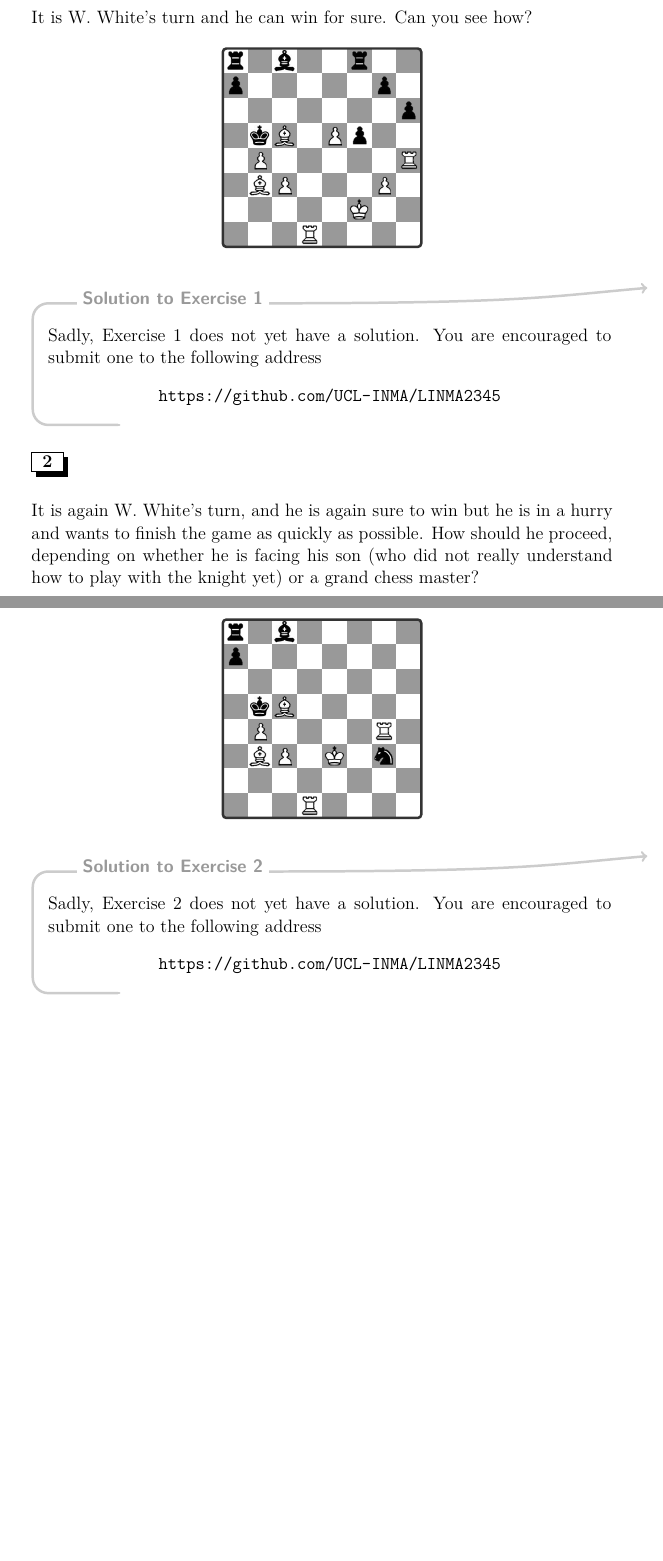
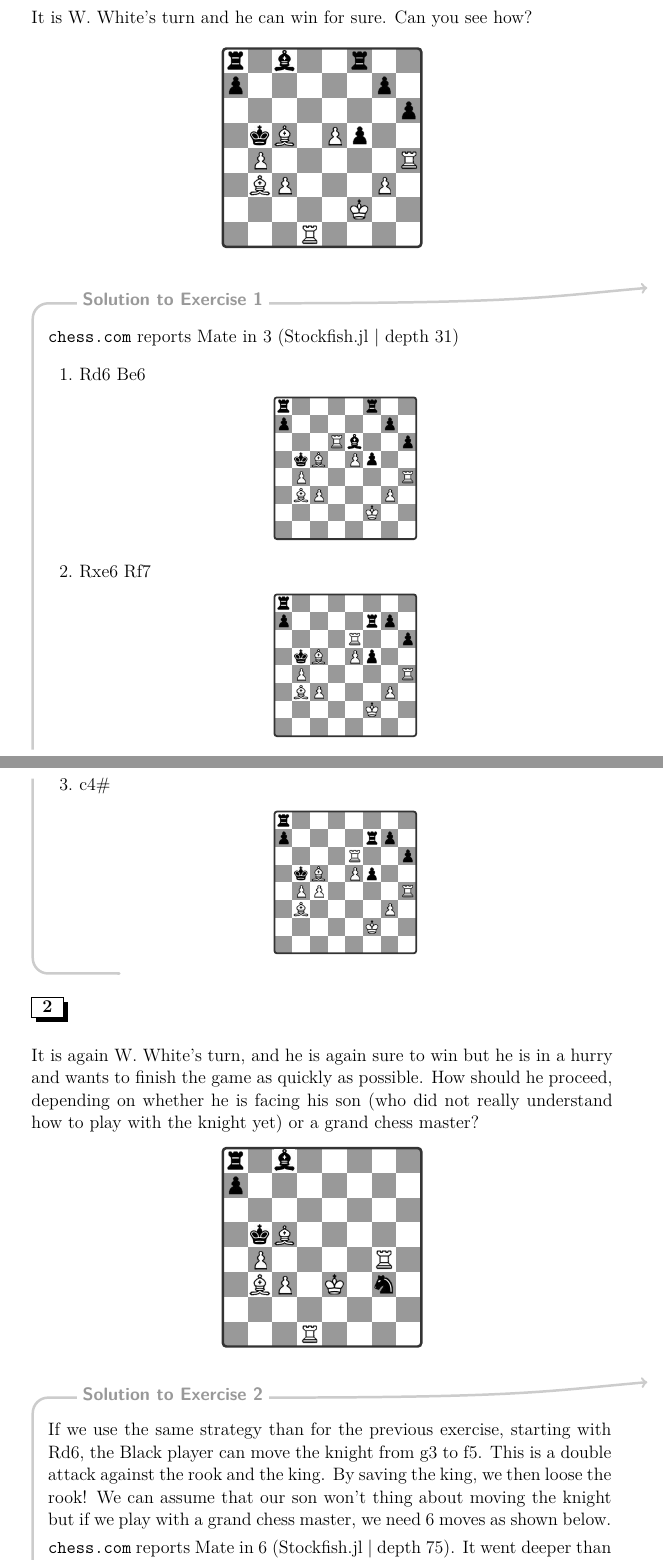
Before and after one commit to UCL-INMA/LINMA2345, a LaTeX problem sheet (exercises/APE1/APE1-Introduction.tex): two parts of pages 1 and 2 of 8 before the commit and two parts of pages 1 and 2 of 9 after it, joined at a grey line, cut so that both start at the same text, the shorter picture padded with empty space. Compiled offline with pdfLaTeX.

Commit message:
Add solutions for exercises 1 and 2

```diff
--- a/exercises/APE1/APE1-Introduction.tex
+++ b/exercises/APE1/APE1-Introduction.tex
@@ -10,9 +5,5 @@
-It is W. White's turn and he can win for sure. Can you see how?
-
-\begin{center}
-\scalebox{.7}{
-\begin{tikzpicture}
-
+\newcommand{\pawn}[5]{\path (#1.5,#2.5) node {\includegraphics[scale=.7]{images/#3-#4.#5}};}
+\newcommand{\gameone}{
 % draw black squares
 \foreach \x in {0,...,3}
 {
@@ -25,12 +16,3 @@ It is W. White's turn and he can win for sure. Can you see how?
 \draw[line width=1mm,black!80,rounded corners] (0,0) rectangle (8,8);
 
 % add the pawns
-\path (1.5,2.5) node {\includegraphics[scale=.7]{images/W-bishop.png}};
-\path (1.5,3.5) node {\includegraphics[scale=.7]{images/W-pawn.png}};
-\path (2.5,2.5) node {\includegraphics[scale=.7]{images/W-pawn.png}};
-\path (2.5,4.5) node {\includegraphics[scale=.7]{images/W-bishop.png}};
-\path (3.5,0.5) node {\includegraphics[scale=.7]{images/W-tower.png}};
-\path (4.5,4.5) node {\includegraphics[scale=.7]{images/W-pawn.png}};
-\path (5.5,1.5) node {\includegraphics[scale=.7]{images/W-king.png}};
-\path (6.5,2.5) node {\includegraphics[scale=.7]{images/W-pawn.png}};
-\path (7.5,3.5) node {\includegraphics[scale=.7]{images/W-tower.png}};
@@ -37,9 +26 @@ It is W. White's turn and he can win for sure. Can you see how?
 
-\path (0.5,6.5) node {\includegraphics[scale=.7]{images/B-pawn.png}};
-\path (0.5,7.5) node {\includegraphics[scale=.7]{images/B-tower.png}};
-\path (1.5,4.5) node {\includegraphics[scale=.7]{images/B-king.jpg}};
-\path (2.5,7.5) node {\includegraphics[scale=.7]{images/B-bishop.jpg}};
-\path (5.5,4.5) node {\includegraphics[scale=.7]{images/B-pawn.png}};
-\path (5.5,7.5) node {\includegraphics[scale=.7]{images/B-tower.png}};
-\path (6.5,6.5) node {\includegraphics[scale=.7]{images/B-pawn.png}};
-\path (7.5,5.5) node {\includegraphics[scale=.7]{images/B-pawn.png}};
@@ -46,8 +40,59 @@ It is W. White's turn and he can win for sure. Can you see how?
+It is W. White's turn and he can win for sure. Can you see how?
+
+\begin{center}
+\scalebox{.7}{
+\begin{tikzpicture}
+  \gameone{}
+  \pawn{3}{0}{W}{tower}{png}
+  \pawn{2}{7}{B}{bishop}{jpg}
+  \pawn{2}{2}{W}{pawn}{png}
+  \pawn{5}{7}{B}{tower}{png}
 \end{tikzpicture}
 }
 \end{center}
 
-\nosolution
+\begin{solution}
+  \url{chess.com} reports Mate in 3 (Stockfish.jl | depth 31)
+  \begin{enumerate}
+      \item
+        Rd6 Be6
+\begin{center}
+\scalebox{.5}{
+\begin{tikzpicture}
+  \gameone{}
+  \pawn{3}{5}{W}{tower}{png}
+  \pawn{4}{5}{B}{bishop}{jpg}
+  \pawn{2}{2}{W}{pawn}{png}
+  \pawn{5}{7}{B}{tower}{png}
+\end{tikzpicture}
+}
+\end{center}
+      \item
+        Rxe6 Rf7
+\begin{center}
+\scalebox{.5}{
+\begin{tikzpicture}
+  \gameone{}
+  \pawn{4}{5}{W}{tower}{png}
+  \pawn{2}{2}{W}{pawn}{png}
+  \pawn{5}{6}{B}{tower}{png}
+\end{tikzpicture}
+}
+\end{center}
+      \item
+        c4\#
+\begin{center}
+\scalebox{.5}{
+\begin{tikzpicture}
+  \gameone{}
+  \pawn{4}{5}{W}{tower}{png}
+  \pawn{2}{3}{W}{pawn}{png}
+  \pawn{5}{6}{B}{tower}{png}
+\end{tikzpicture}
+}
+\end{center}
+  \end{enumerate}
+\end{solution}
 
 \section{}
 It is again W. White's turn, and he is again sure to win but he is in a hurry and wants to finish the game as quickly as possible. How should he proceed, depending on whether he is facing his son (who did not really understand how to play with the knight yet) or a grand chess master?
@@ -68,21 +113,27 @@ It is again W. White's turn, and he is again sure to win but he is in a hurry an
 \draw[line width=1mm,black!80,rounded corners] (0,0) rectangle (8,8);
 
 % add the pawns
-\path (1.5,2.5) node {\includegraphics[scale=.7]{images/W-bishop.png}};
-\path (1.5,3.5) node {\includegraphics[scale=.7]{images/W-pawn.png}};
-\path (2.5,2.5) node {\includegraphics[scale=.7]{images/W-pawn.png}};
-\path (2.5,4.5) node {\includegraphics[scale=.7]{images/W-bishop.png}};
-\path (3.5,0.5) node {\includegraphics[scale=.7]{images/W-tower.png}};
-\path (4.5,2.5) node {\includegraphics[scale=.7]{images/W-king.png}};
-\path (6.5,3.5) node {\includegraphics[scale=.7]{images/W-tower.png}};
+\pawn{1}{2}{W}{bishop}{png}
+\pawn{1}{3}{W}{pawn}{png}
+\pawn{2}{2}{W}{pawn}{png}
+\pawn{2}{4}{W}{bishop}{png}
+\pawn{3}{0}{W}{tower}{png}
+\pawn{4}{2}{W}{king}{png}
+\pawn{6}{3}{W}{tower}{png}
 
-\path (0.5,6.5) node {\includegraphics[scale=.7]{images/B-pawn.png}};
-\path (0.5,7.5) node {\includegraphics[scale=.7]{images/B-tower.png}};
-\path (1.5,4.5) node {\includegraphics[scale=.7]{images/B-king.jpg}};
-\path (2.5,7.5) node {\includegraphics[scale=.7]{images/B-bishop.jpg}};
-\path (6.5,2.5) node {\includegraphics[scale=.7]{images/B-knight.png}};
+\pawn{0}{6}{B}{pawn}{png}
+\pawn{0}{7}{B}{tower}{png}
+\pawn{1}{4}{B}{king}{jpg}
+\pawn{2}{7}{B}{bishop}{jpg}
+\pawn{6}{2}{B}{knight}{png}
 \end{tikzpicture}
 }
 \end{center}
 
-\nosolution
+\begin{solution}
+  If we use the same strategy than for the previous exercise, starting with Rd6, the Black player can move the knight from g3 to f5.
+  This is a double attack against the rook and the king. By saving the king, we then loose the rook!
+  We can assume that our son won't thing about moving the knight but if we play with a grand chess master, we need 6 moves as shown below.
+
+  \url{chess.com} reports Mate in 6 (Stockfish.jl | depth 75).
+  It went deeper than in the previous exercise for the same time limit (1 min) because less pieces are left.
@@ -89,3 +149,4 @@ It is again W. White's turn, and he is again sure to win but he is in a hurry an
+\end{solution}
 
 \section{}
 Your pirate crew just stole a purse containing 10 gold pieces. It must now be decided how the gold will be divided between you. Your crew consists of five pirates, in hierarchical order: the Captain, the Ship Master, the Navigator, the Mate and the Cabin Boy. Luckily, to avoid arguments, there exists a longstanding traditional pirate code on how treasure should be divided.
```
Also changed, not shown: exercises/APE1/APE1-Introduction.tex (34 more changed lines).
